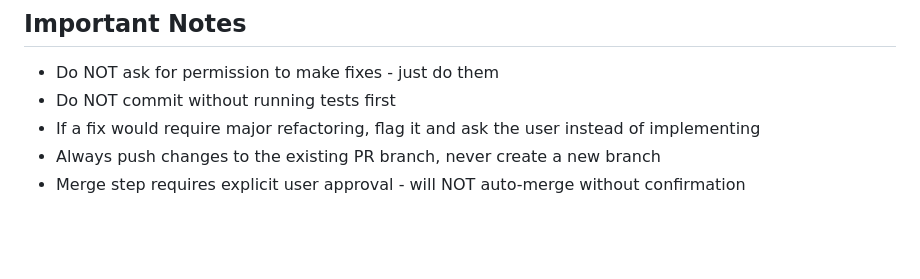
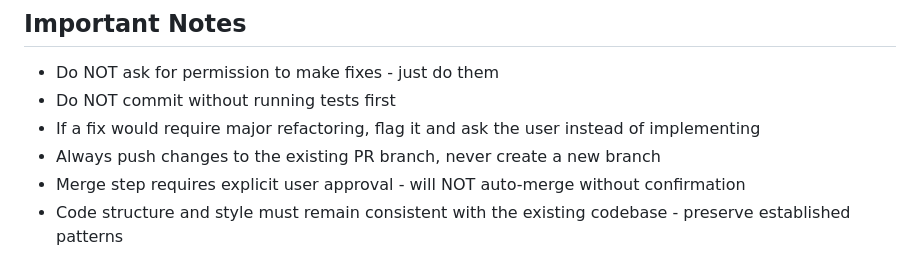
Before and after one commit to oliban/lander-game, a Markdown page: .claude/commands/prr.md, the part around the change. GitHub-like rendering; blank space fills up the shorter version.

```diff
--- a/.claude/commands/prr.md
+++ b/.claude/commands/prr.md
@@ -121,3 +121,4 @@ After posting the final review comment, ask the user if they want to merge:
 - If a fix would require major refactoring, flag it and ask the user instead of implementing
 - Always push changes to the existing PR branch, never create a new branch
 - Merge step requires explicit user approval - will NOT auto-merge without confirmation
+- Code structure and style must remain consistent with the existing codebase - preserve established patterns
```
Also changed, not shown: .claude/commands/review.md (+2 -0 lines).
